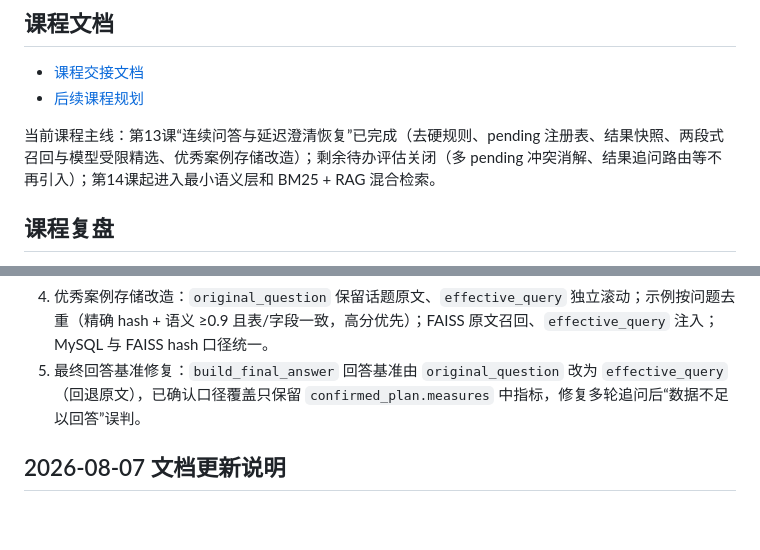
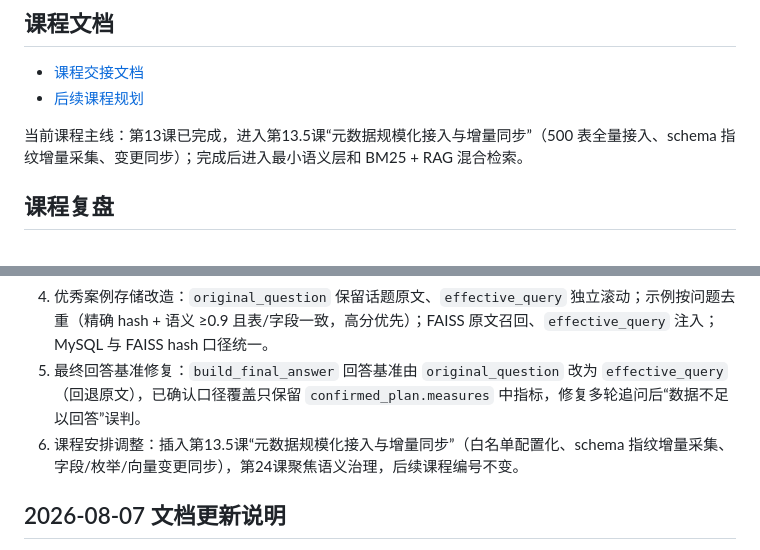
Before and after one commit to 18336621007/warehouseAgent, a Markdown page: docs/文档索引.md, 2 parts joined by grey strips. Drawn GitHub-style; blank space fills up the shorter version.

```diff
--- a/docs/文档索引.md
+++ b/docs/文档索引.md
@@ -19,7 +19,7 @@
 - [课程交接文档](./课程/课程交接文档.md)
 - [后续课程规划](./课程/后续课程规划.md)
 
-当前课程主线：第13课“连续问答与延迟澄清恢复”已完成（去硬规则、pending 注册表、结果快照、两段式召回与模型受限精选、优秀案例存储改造）；剩余待办评估关闭（多 pending 冲突消解、结果追问路由等不再引入）；第14课起进入最小语义层和 BM25 + RAG 混合检索。
+当前课程主线：第13课已完成，进入第13.5课“元数据规模化接入与增量同步”（500 表全量接入、schema 指纹增量采集、变更同步）；完成后进入最小语义层和 BM25 + RAG 混合检索。
 
 ## 课程复盘
 
@@ -72,6 +72,7 @@
 3. 同步更新《元数据与向量检索架构》《多智能体Text2SQL系统架构文档》《多表查询执行过程详解》《课程交接文档》《后续课程规划》。
 4. 优秀案例存储改造：`original_question` 保留话题原文、`effective_query` 独立滚动；示例按问题去重（精确 hash + 语义 ≥0.9 且表/字段一致，高分优先）；FAISS 原文召回、`effective_query` 注入；MySQL 与 FAISS hash 口径统一。
 5. 最终回答基准修复：`build_final_answer` 回答基准由 `original_question` 改为 `effective_query`（回退原文），已确认口径覆盖只保留 `confirmed_plan.measures` 中指标，修复多轮追问后“数据不足以回答”误判。
+6. 课程安排调整：插入第13.5课“元数据规模化接入与增量同步”（白名单配置化、schema 指纹增量采集、字段/枚举/向量变更同步），第24课聚焦语义治理，后续课程编号不变。
 
 ## 2026-08-07 文档更新说明
 
```
Also changed, not shown: docs/课程/后续课程规划.md (+61 -3 lines), docs/课程/课程交接文档.md (+1 -0 lines).
